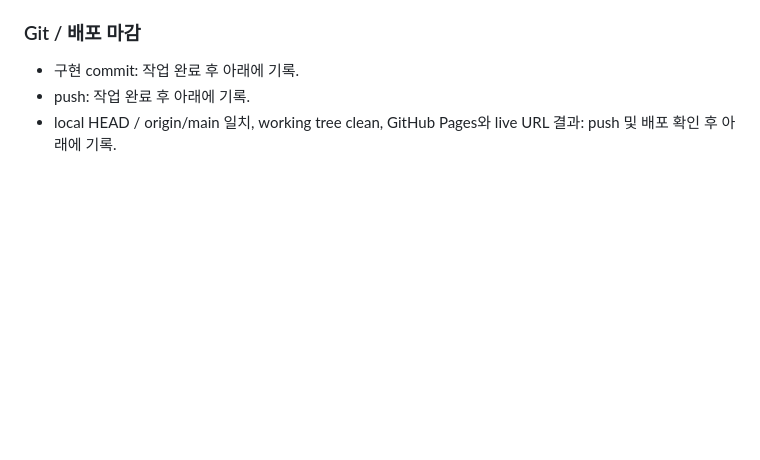
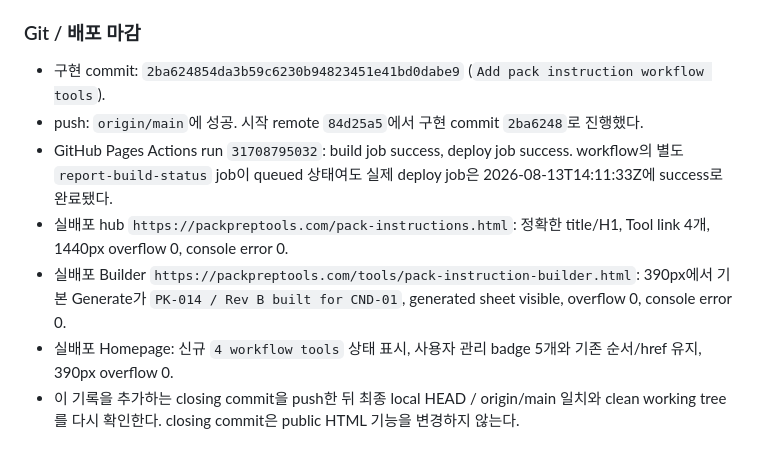
Before and after one commit to canghun13/packpreptools, a Markdown page: handover.md, the part around the change. GitHub-like rendering; blank space fills up the shorter version.

Commit message:
Record pack instruction cluster delivery

```diff
--- a/handover.md
+++ b/handover.md
@@ -1496,6 +1496,10 @@ git status
 
 ### Git / 배포 마감
 
-- 구현 commit: 작업 완료 후 아래에 기록.
-- push: 작업 완료 후 아래에 기록.
-- local HEAD / origin/main 일치, working tree clean, GitHub Pages와 live URL 결과: push 및 배포 확인 후 아래에 기록.
+- 구현 commit: `2ba624854da3b59c6230b94823451e41bd0dabe9` (`Add pack instruction workflow tools`).
+- push: `origin/main`에 성공. 시작 remote `84d25a5`에서 구현 commit `2ba6248`로 진행했다.
+- GitHub Pages Actions run `31708795032`: build job success, deploy job success. workflow의 별도 `report-build-status` job이 queued 상태여도 실제 deploy job은 2026-08-13T14:11:33Z에 success로 완료됐다.
+- 실배포 hub `https://packpreptools.com/pack-instructions.html`: 정확한 title/H1, Tool link 4개, 1440px overflow 0, console error 0.
+- 실배포 Builder `https://packpreptools.com/tools/pack-instruction-builder.html`: 390px에서 기본 Generate가 `PK-014 / Rev B built for CND-01`, generated sheet visible, overflow 0, console error 0.
+- 실배포 Homepage: 신규 `4 workflow tools` 상태 표시, 사용자 관리 badge 5개와 기존 순서/href 유지, 390px overflow 0.
+- 이 기록을 추가하는 closing commit을 push한 뒤 최종 local HEAD / origin/main 일치와 clean working tree를 다시 확인한다. closing commit은 public HTML 기능을 변경하지 않는다.
```
